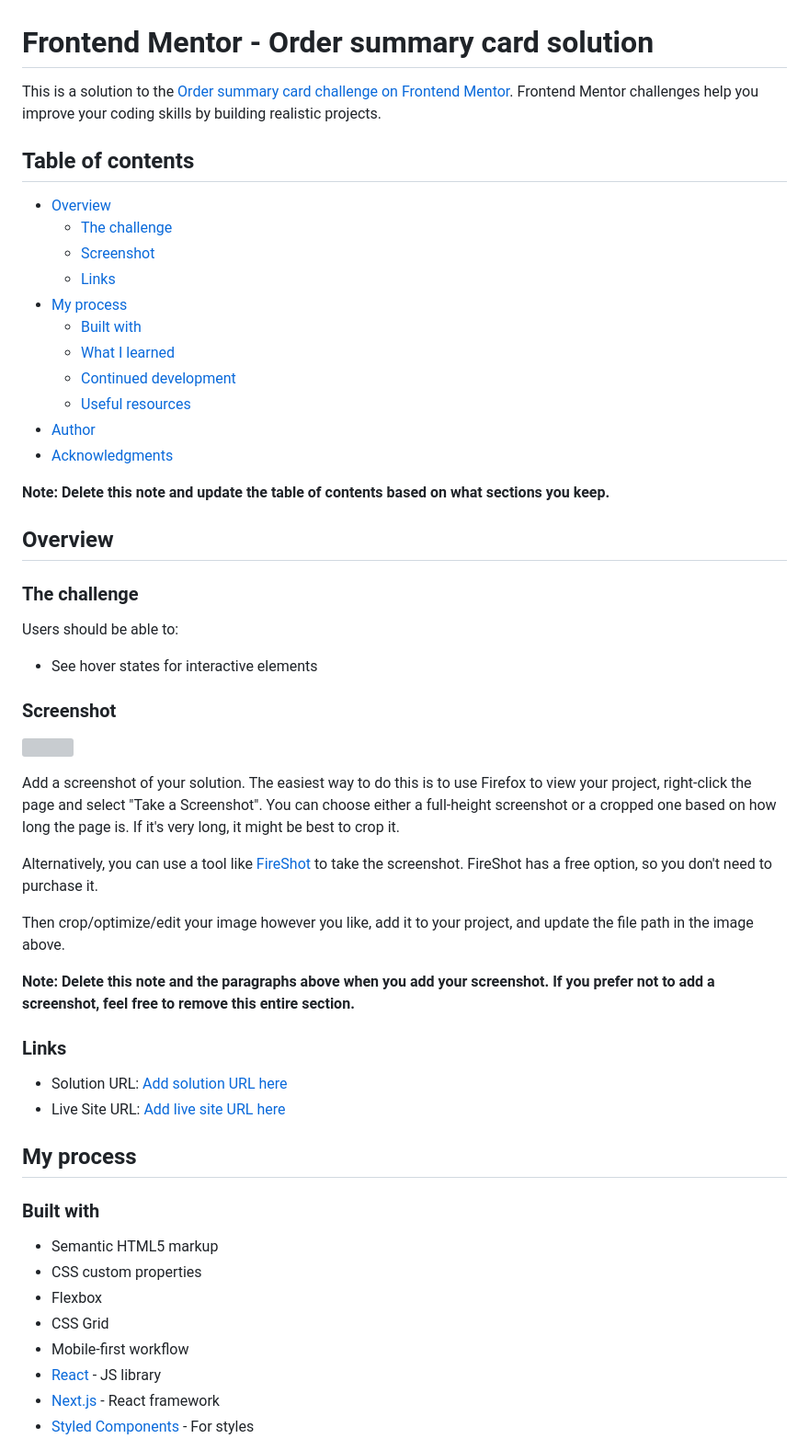
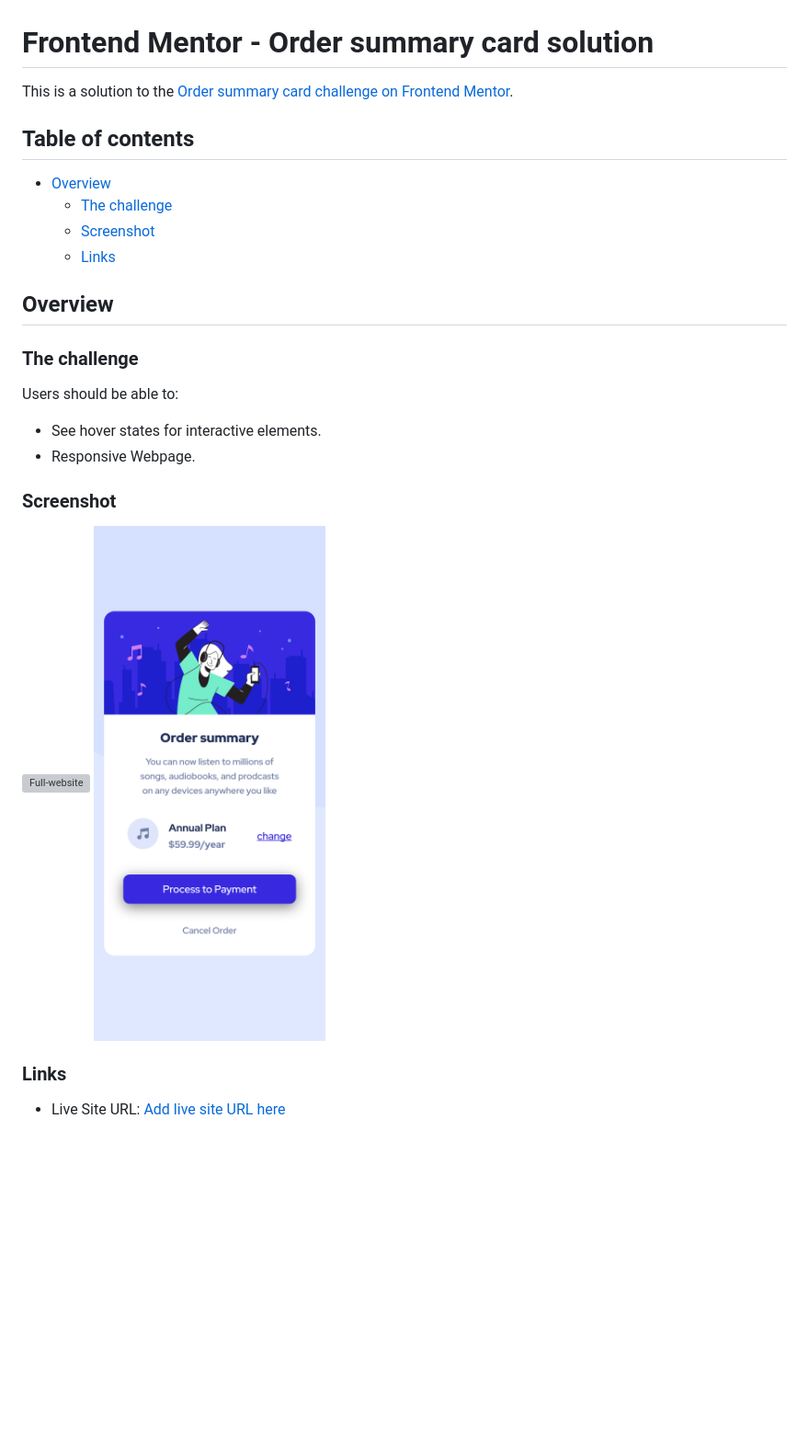
Before and after one commit to hishamkhattab/Order_summer, a Markdown page: README.md, the part around the change printed below. Shown: that part at 92% size. Drawn GitHub-style; pictures changed too: assets/screenshoot/mobile.png (added); blank space fills up the shorter version; grey boxes are pictures that could not be loaded.

Commit message:
responsive website

```diff
--- a/README.md
+++ b/README.md
@@ -1,6 +1,6 @@
 # Frontend Mentor - Order summary card solution
 
-This is a solution to the [Order summary card challenge on Frontend Mentor](https://www.frontendmentor.io/challenges/order-summary-component-QlPmajDUj). Frontend Mentor challenges help you improve your coding skills by building realistic projects.
+This is a solution to the [Order summary card challenge on Frontend Mentor](https://www.frontendmentor.io/challenges/order-summary-component-QlPmajDUj).
 
 ## Table of contents
 
@@ -8,15 +8,6 @@ This is a solution to the [Order summary card challenge on Frontend Mentor](http
   - [The challenge](#the-challenge)
   - [Screenshot](#screenshot)
   - [Links](#links)
-- [My process](#my-process)
-  - [Built with](#built-with)
-  - [What I learned](#what-i-learned)
-  - [Continued development](#continued-development)
-  - [Useful resources](#useful-resources)
-- [Author](#author)
-- [Acknowledgments](#acknowledgments)
-
-**Note: Delete this note and update the table of contents based on what sections you keep.**
 
 ## Overview
 
@@ -24,35 +15,14 @@ This is a solution to the [Order summary card challenge on Frontend Mentor](http
 
 Users should be able to:
 
-- See hover states for interactive elements
+- See hover states for interactive elements.
+- Responsive Webpage.
 
 ### Screenshot
 
-![](./screenshot.jpg)
-
-Add a screenshot of your solution. The easiest way to do this is to use Firefox to view your project, right-click the page and select "Take a Screenshot". You can choose either a full-height screenshot or a cropped one based on how long the page is. If it's very long, it might be best to crop it.
-
-Alternatively, you can use a tool like [FireShot](https://getfireshot.com/) to take the screenshot. FireShot has a free option, so you don't need to purchase it.
-
-Then crop/optimize/edit your image however you like, add it to your project, and update the file path in the image above.
-
-**Note: Delete this note and the paragraphs above when you add your screenshot. If you prefer not to add a screenshot, feel free to remove this entire section.**
+![Full-website](/assets/screenshoot/Full.png?raw=true "Optional Title")
+![mobile](/assets/screenshoot/mobile.png?raw=true "Optional Title")
 
 ### Links
 
-- Solution URL: [Add solution URL here](https://your-solution-url.com)
 - Live Site URL: [Add live site URL here](https://your-live-site-url.com)
-
-## My process
-
-### Built with
-
-- Semantic HTML5 markup
-- CSS custom properties
-- Flexbox
-- CSS Grid
-- Mobile-first workflow
-- [React](https://reactjs.org/) - JS library
-- [Next.js](https://nextjs.org/) - React framework
-- [Styled Components](https://styled-components.com/) - For styles
-
```
Also changed, not shown: other parts of README.md (+0 -52 lines), assets/screenshoot/Full .png (added), 3 other files.
